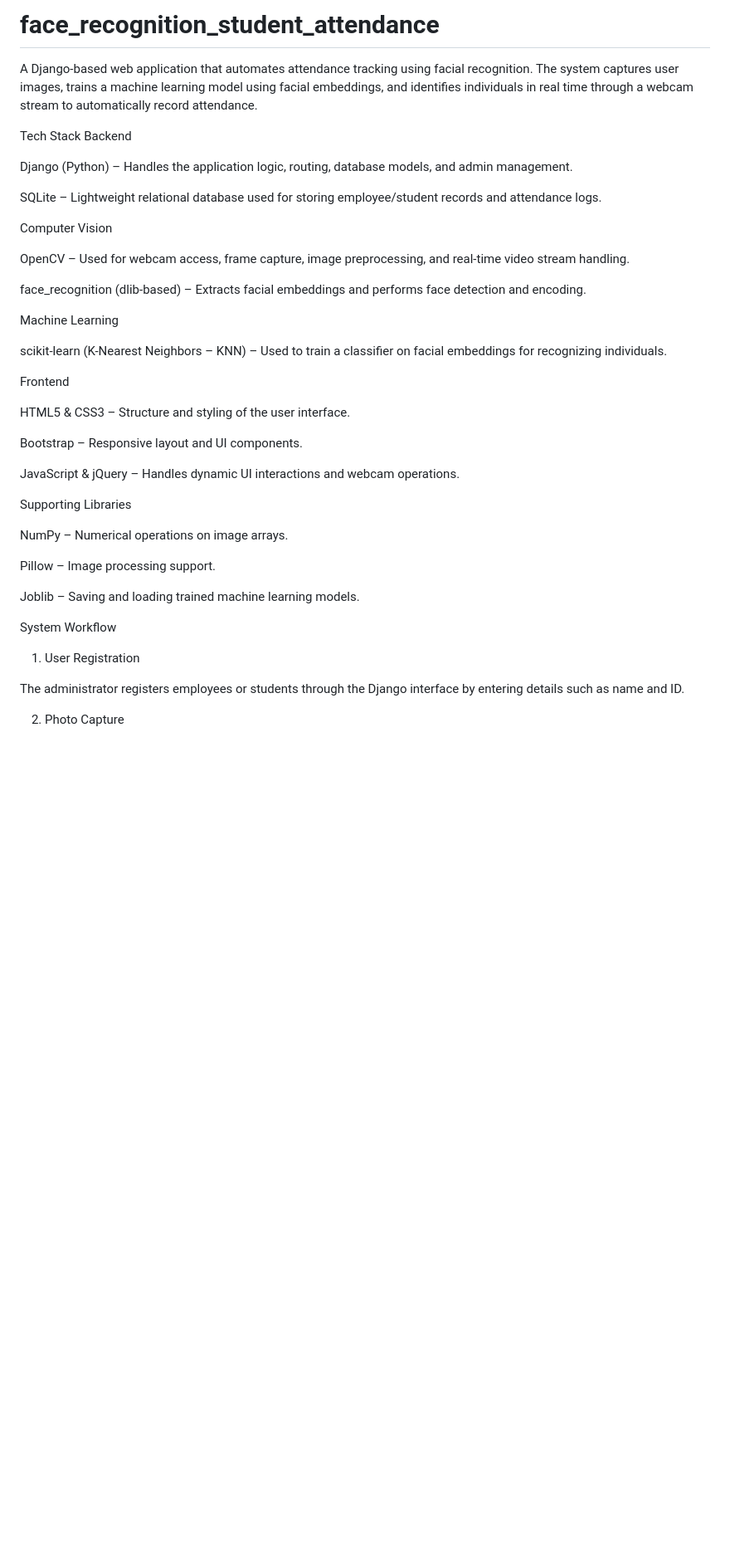
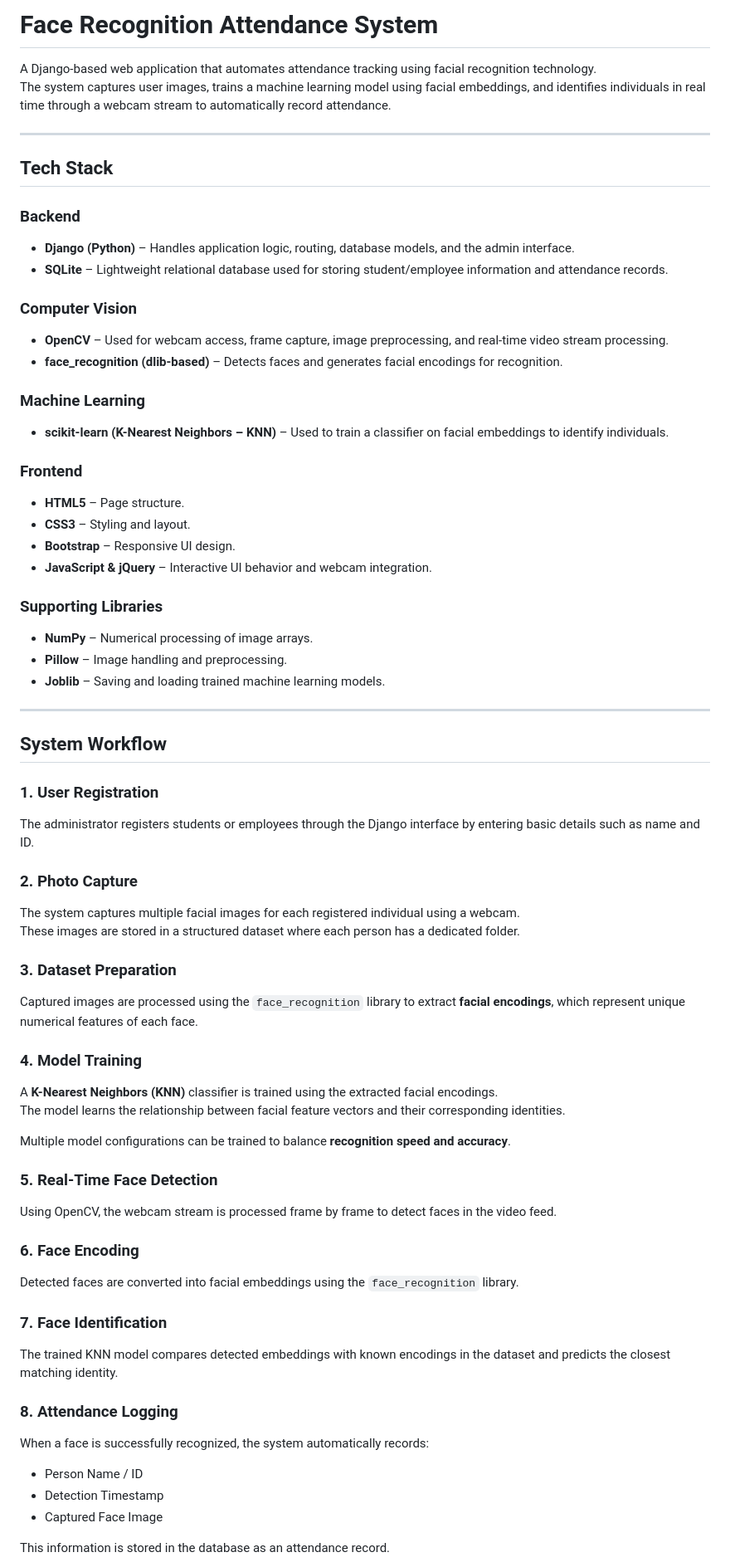
Before and after one commit to Purnima-sai/face_recognition_student_attendance, a Markdown page: README.md, the part around one of its changes. Shown at 83% size. Drawn GitHub-style; blank space fills up the shorter version.

Commit message:
Update README.md
Updated project title and improved tech stack details. Enhanced system workflow description and clarified machine learning pipeline steps.

```diff
--- a/README.md
+++ b/README.md
@@ -1,44 +1,68 @@
-# face_recognition_student_attendance
+# Face Recognition Attendance System
 
-A Django-based web application that automates attendance tracking using facial recognition. The system captures user images, trains a machine learning model using facial embeddings, and identifies individuals in real time through a webcam stream to automatically record attendance.
+A Django-based web application that automates attendance tracking using facial recognition technology.
+The system captures user images, trains a machine learning model using facial embeddings, and identifies individuals in real time through a webcam stream to automatically record attendance.
 
-Tech Stack
-Backend
+---
 
-Django (Python) – Handles the application logic, routing, database models, and admin management.
+## Tech Stack
 
-SQLite – Lightweight relational database used for storing employee/student records and attendance logs.
+### Backend
+- **Django (Python)** – Handles application logic, routing, database models, and the admin interface.
+- **SQLite** – Lightweight relational database used for storing student/employee information and attendance records.
 
-Computer Vision
+### Computer Vision
+- **OpenCV** – Used for webcam access, frame capture, image preprocessing, and real-time video stream processing.
+- **face_recognition (dlib-based)** – Detects faces and generates facial encodings for recognition.
 
-OpenCV – Used for webcam access, frame capture, image preprocessing, and real-time video stream handling.
+### Machine Learning
+- **scikit-learn (K-Nearest Neighbors – KNN)** – Used to train a classifier on facial embeddings to identify individuals.
 
-face_recognition (dlib-based) – Extracts facial embeddings and performs face detection and encoding.
+### Frontend
+- **HTML5** – Page structure.
+- **CSS3** – Styling and layout.
+- **Bootstrap** – Responsive UI design.
+- **JavaScript & jQuery** – Interactive UI behavior and webcam integration.
 
-Machine Learning
+### Supporting Libraries
+- **NumPy** – Numerical processing of image arrays.
+- **Pillow** – Image handling and preprocessing.
+- **Joblib** – Saving and loading trained machine learning models.
 
-scikit-learn (K-Nearest Neighbors – KNN) – Used to train a classifier on facial embeddings for recognizing individuals.
+---
 
-Frontend
+## System Workflow
 
-HTML5 & CSS3 – Structure and styling of the user interface.
+### 1. User Registration
+The administrator registers students or employees through the Django interface by entering basic details such as name and ID.
 
-Bootstrap – Responsive layout and UI components.
+### 2. Photo Capture
+The system captures multiple facial images for each registered individual using a webcam.
+These images are stored in a structured dataset where each person has a dedicated folder.
 
-JavaScript & jQuery – Handles dynamic UI interactions and webcam operations.
+### 3. Dataset Preparation
+Captured images are processed using the `face_recognition` library to extract **facial encodings**, which represent unique numerical features of each face.
 
-Supporting Libraries
+### 4. Model Training
+A **K-Nearest Neighbors (KNN)** classifier is trained using the extracted facial encodings.
+The model learns the relationship between facial feature vectors and their corresponding identities.
 
-NumPy – Numerical operations on image arrays.
+Multiple model configurations can be trained to balance **recognition speed and accuracy**.
 
-Pillow – Image processing support.
+### 5. Real-Time Face Detection
+Using OpenCV, the webcam stream is processed frame by frame to detect faces in the video feed.
 
-Joblib – Saving and loading trained machine learning models.
+### 6. Face Encoding
+Detected faces are converted into facial embeddings using the `face_recognition` library.
 
-System Workflow
-1. User Registration
+### 7. Face Identification
+The trained KNN model compares detected embeddings with known encodings in the dataset and predicts the closest matching identity.
 
-The administrator registers employees or students through the Django interface by entering details such as name and ID.
+### 8. Attendance Logging
+When a face is successfully recognized, the system automatically records:
+- Person Name / ID
+- Detection Timestamp
+- Captured Face Image
 
-2. Photo Capture
+This information is stored in the database as an attendance record.
 
```
Also changed, not shown: other parts of README.md (+24 -59 lines).
